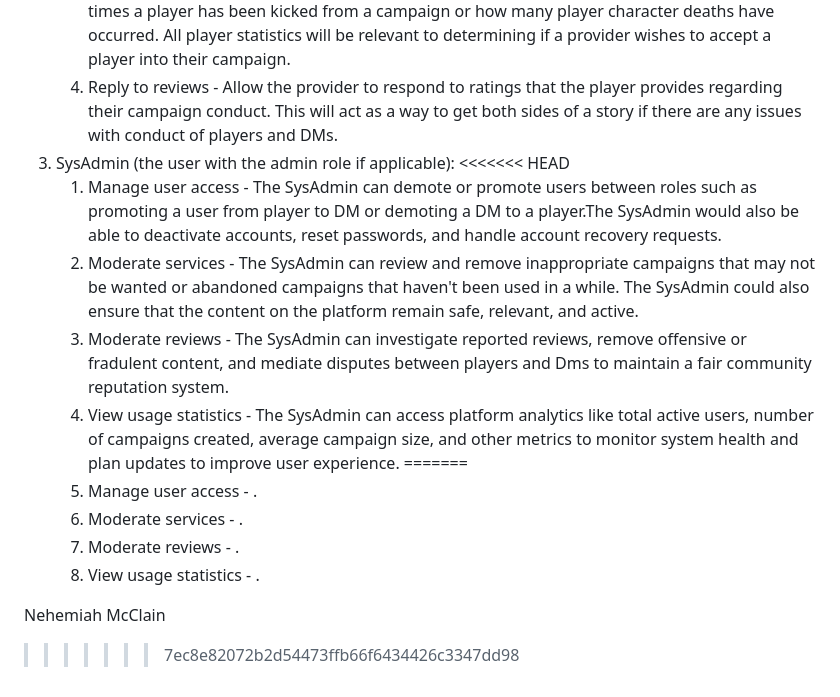
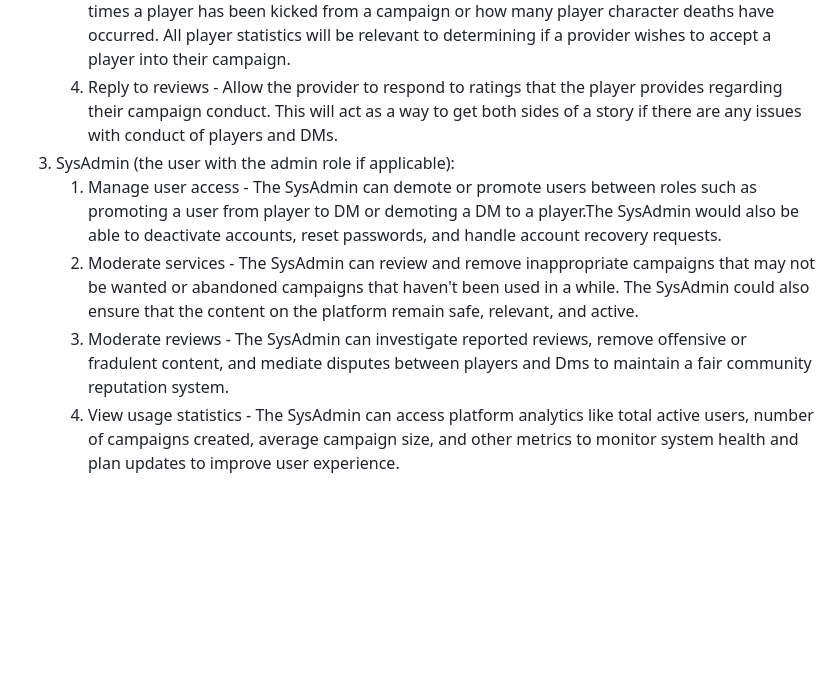
Before and after one commit to cmbarbour-edu/Fall25-Group10, a Markdown page: README.md, the part around the change. GitHub-like rendering; blank space fills up the shorter version.

Commit message:
READ updated

```diff
--- a/README.md
+++ b/README.md
@@ -22,16 +22,7 @@
     3. View customer statistics -  Allow the DM to view important player statistics such as how many times a player has been kicked from a campaign or how many player character deaths have occurred. All player statistics will be relevant to determining if a provider wishes to accept a player into their campaign.
     4. Reply to reviews - Allow the provider to respond to ratings that the player provides regarding their campaign conduct. This will act as a way to get both sides of a story if there are any issues with conduct of players and DMs.
 3. SysAdmin (the user with the admin role if applicable):
-<<<<<<< HEAD
     1. Manage user access - The SysAdmin can demote or promote users between roles such as promoting a user from player to DM or demoting a DM to a player.The SysAdmin would also be able to deactivate accounts, reset passwords, and handle account recovery requests.
     2. Moderate services - The SysAdmin can review and remove inappropriate campaigns that may not be wanted or abandoned campaigns that haven't been used in a while. The SysAdmin could also ensure that the content on the platform remain safe, relevant, and active.
     3. Moderate reviews - The SysAdmin can investigate reported reviews, remove offensive or fradulent content, and mediate disputes between players and Dms to maintain a fair community reputation system.
     4. View usage statistics - The SysAdmin can access platform analytics like total active users, number of campaigns created, average campaign size, and other metrics to monitor system health and plan updates to improve user experience.
-=======
-    1. Manage user access - .
-    2. Moderate services - .
-    3. Moderate reviews - .
-    4. View usage statistics - .
-
-Nehemiah McClain
->>>>>>> 7ec8e82072b2d54473ffb66f6434426c3347dd98
```
